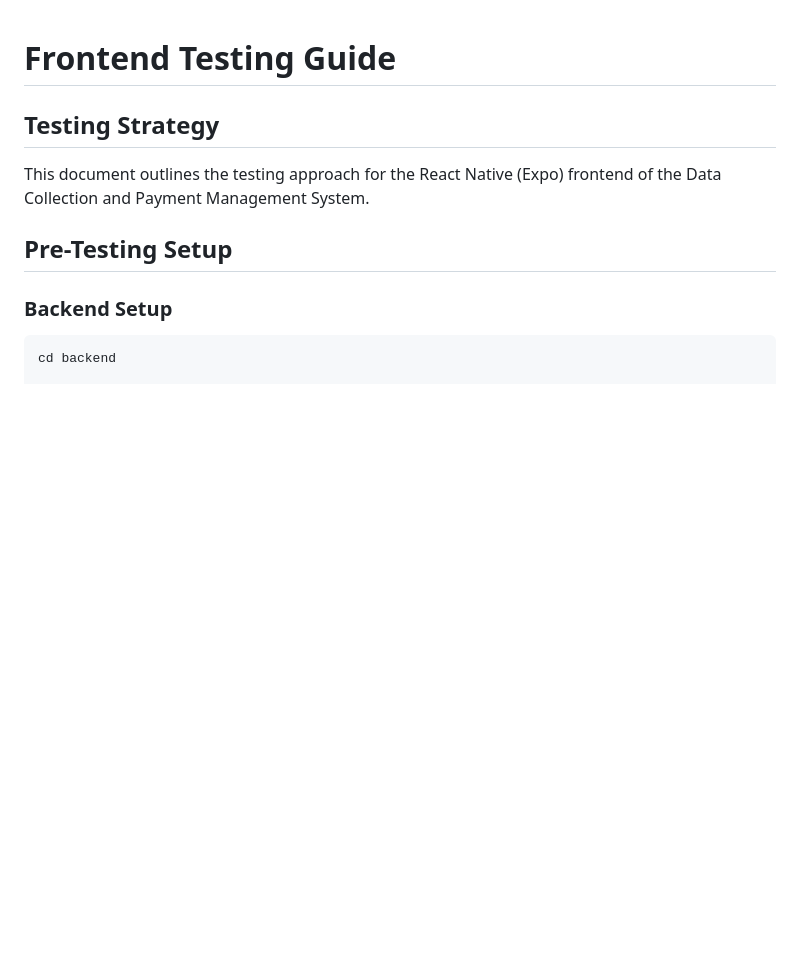
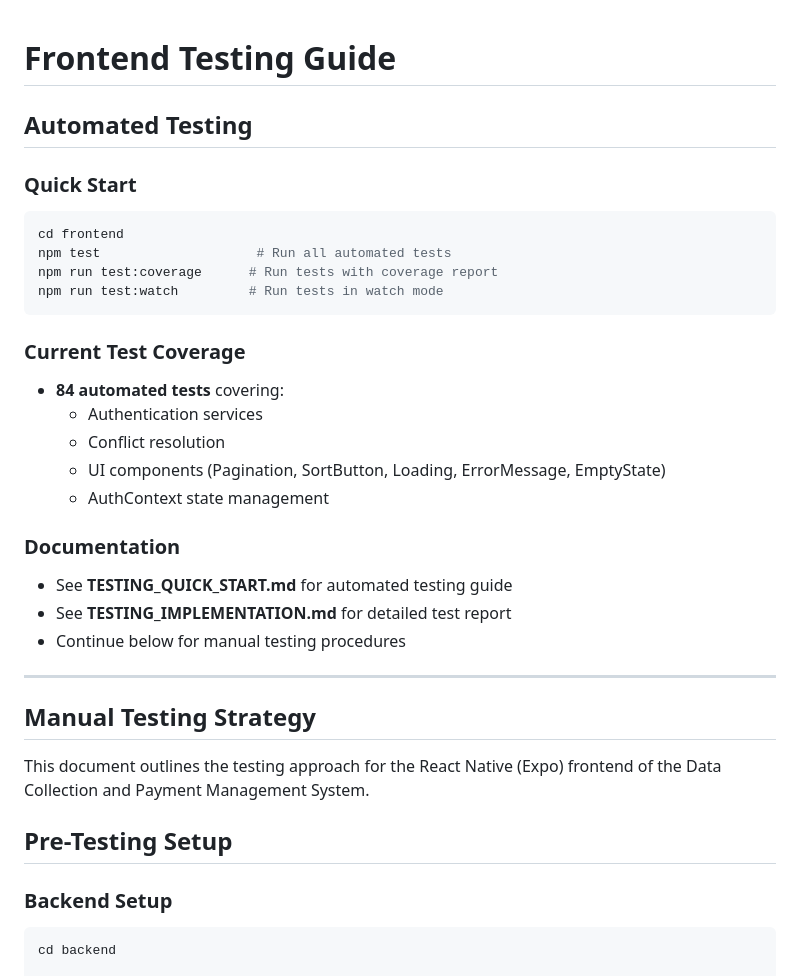
Before and after one commit to kasunvimarshana/ledger, a Markdown page: frontend/TESTING.md, the part around the change. Rendered like a GitHub page; blank space fills up the shorter version.

Commit message:
Complete Phase 1: Add comprehensive testing documentation and quick start guide
Co-authored-by: kasunvimarshana <16110888+kasunvimarshana@users.noreply.github.com>

````diff
--- a/frontend/TESTING.md
+++ b/frontend/TESTING.md
@@ -1,6 +1,30 @@
 # Frontend Testing Guide
 
-## Testing Strategy
+## Automated Testing
+
+### Quick Start
+```bash
+cd frontend
+npm test                    # Run all automated tests
+npm run test:coverage      # Run tests with coverage report
+npm run test:watch         # Run tests in watch mode
+```
+
+### Current Test Coverage
+- **84 automated tests** covering:
+  - Authentication services
+  - Conflict resolution
+  - UI components (Pagination, SortButton, Loading, ErrorMessage, EmptyState)
+  - AuthContext state management
+
+### Documentation
+- See **TESTING_QUICK_START.md** for automated testing guide
+- See **TESTING_IMPLEMENTATION.md** for detailed test report
+- Continue below for manual testing procedures
+
+---
+
+## Manual Testing Strategy
 
 This document outlines the testing approach for the React Native (Expo) frontend of the Data Collection and Payment Management System.
 
````
Also changed, not shown: FRONTEND_TESTING_SUMMARY.md (added, +317 -0 lines), frontend/TESTING_QUICK_START.md (added, +174 -0 lines).
